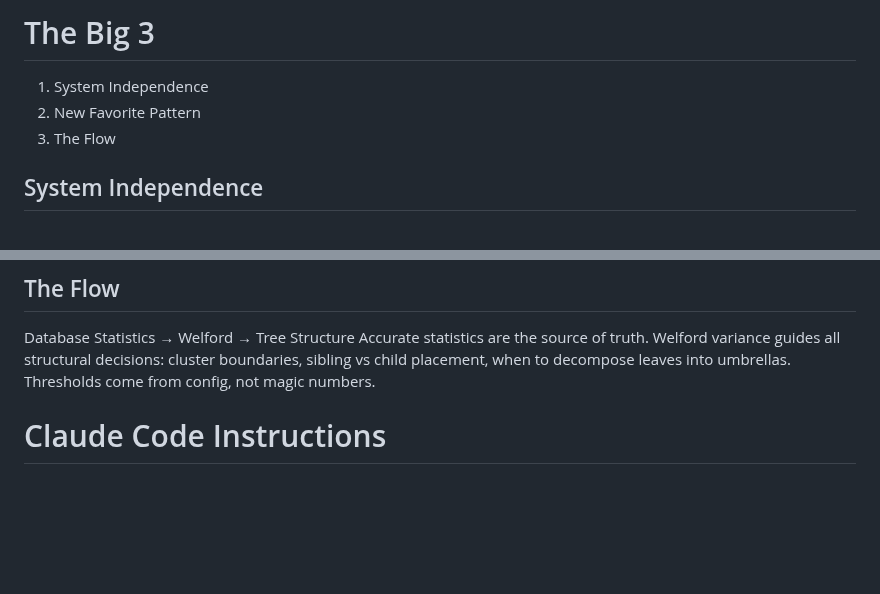
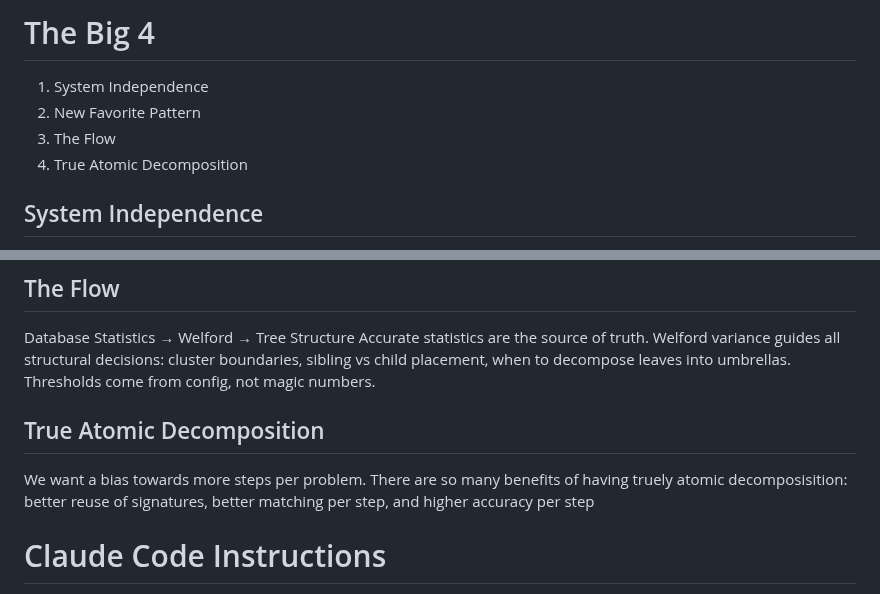
Before and after one commit to bryceroche/mycelium, a Markdown page: CLAUDE.md, 2 parts joined by grey strips. Rendered like a GitHub page; blank space fills up the shorter version.

Commit message:
docs: Add "True Atomic Decomposition" as Big 4 principle
New principle emphasizes bias towards more steps per problem:
- Better reuse of signatures
- Better matching per step
- Higher accuracy per step

Co-Authored-By: Claude Opus 4.5 <noreply@anthropic.com>

```diff
--- a/CLAUDE.md
+++ b/CLAUDE.md
@@ -1,7 +1,8 @@
-# The Big 3
+# The Big 4
 1. System Independence
 2. New Favorite Pattern
 3. The Flow
+4. True Atomic Decomposition
 
 ## System Independence
 The system restructures its own tree via periodic review—that's by design. Resist manually intervening. Modify Python code and database schema, not the tree directly. Don't clean up orphaned umbrella routers yourself; let the system handle it.
@@ -12,6 +13,10 @@ We want to consolidate methods - for example all database connections should go
 ## The Flow
 Database Statistics → Welford → Tree Structure
 Accurate statistics are the source of truth. Welford variance guides all structural decisions: cluster boundaries, sibling vs child placement, when to decompose leaves into umbrellas. Thresholds come from config, not magic numbers.
+
+## True Atomic Decomposition
+We want a bias towards more steps per problem.  There are so many benefits of having truely atomic decomposisition: better reuse of signatures, better matching per step, and higher accuracy per step
+
 
 
 # Claude Code Instructions
```
